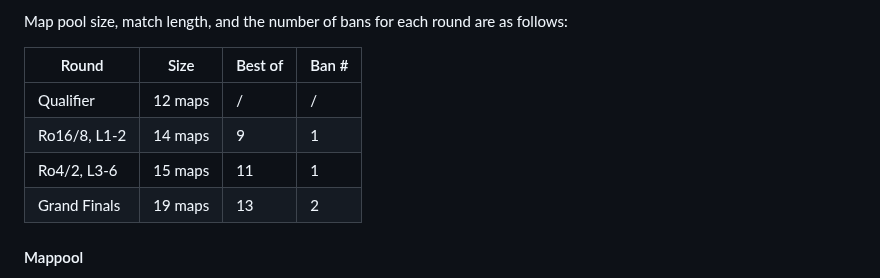
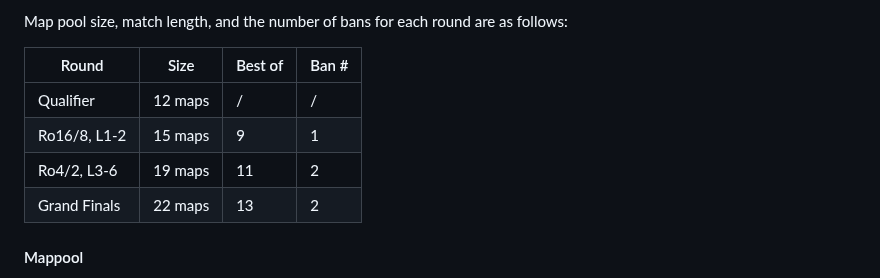
Before and after one commit to runebaas/switzerlan-rules, a Markdown page: rules/tournaments/osu.md, the part around the change. Rendered like a GitHub page.

Commit message:
Update osu.md (#15)

```diff
--- a/rules/tournaments/osu.md
+++ b/rules/tournaments/osu.md
@@ -38,9 +38,9 @@ Map pool size, match length, and the number of bans for each round are as follow
 | Round        | Size    | Best of | Ban #   |
 |--------------|---------|---------|---------|
 | Qualifier    | 12 maps | /       | /       |
-| Ro16/8, L1-2 | 14 maps | 9       | 1       |
-| Ro4/2, L3-6  | 15 maps | 11      | 1       |
-| Grand Finals | 19 maps | 13      | 2       |
+| Ro16/8, L1-2 | 15 maps | 9       | 1       |
+| Ro4/2, L3-6  | 19 maps | 11      | 2       |
+| Grand Finals | 22 maps | 13      | 2       |
 
 #### Mappool
 
```
